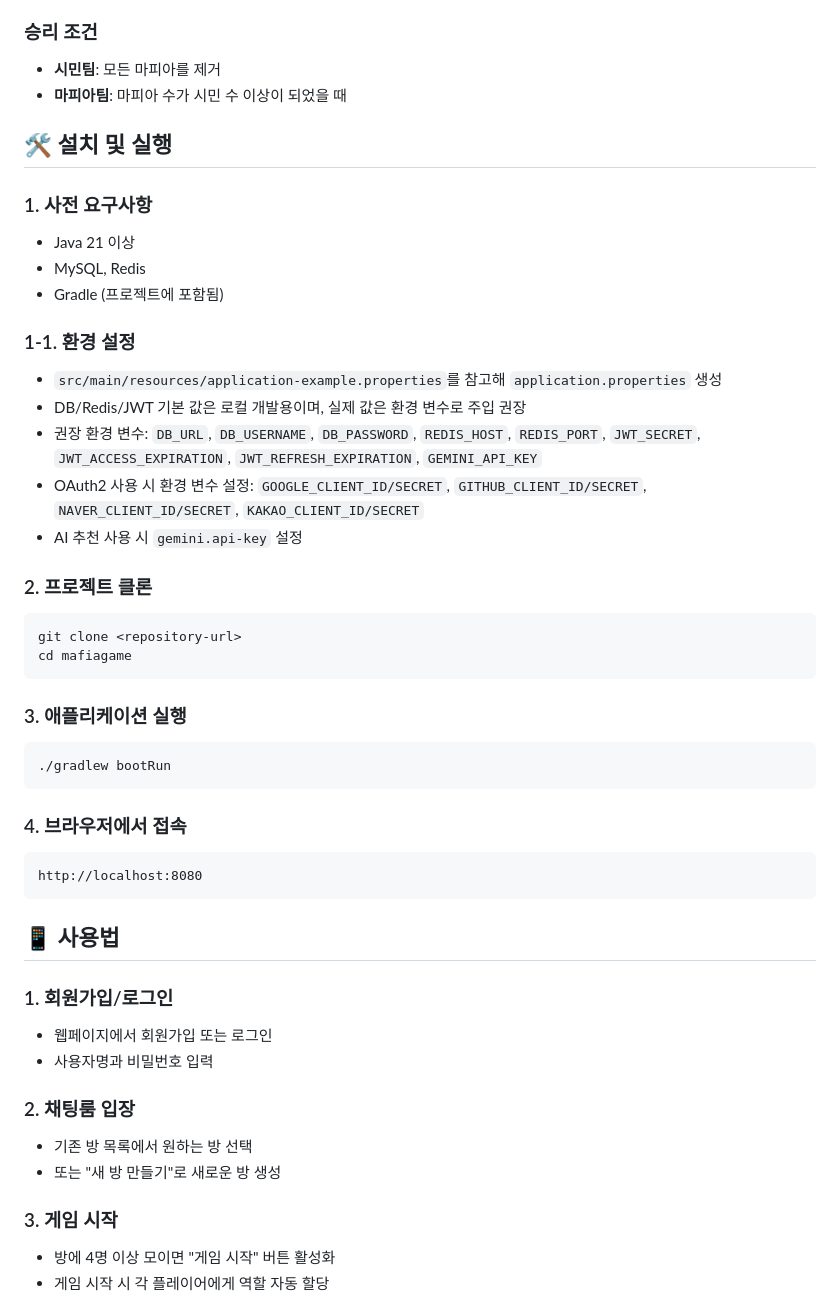
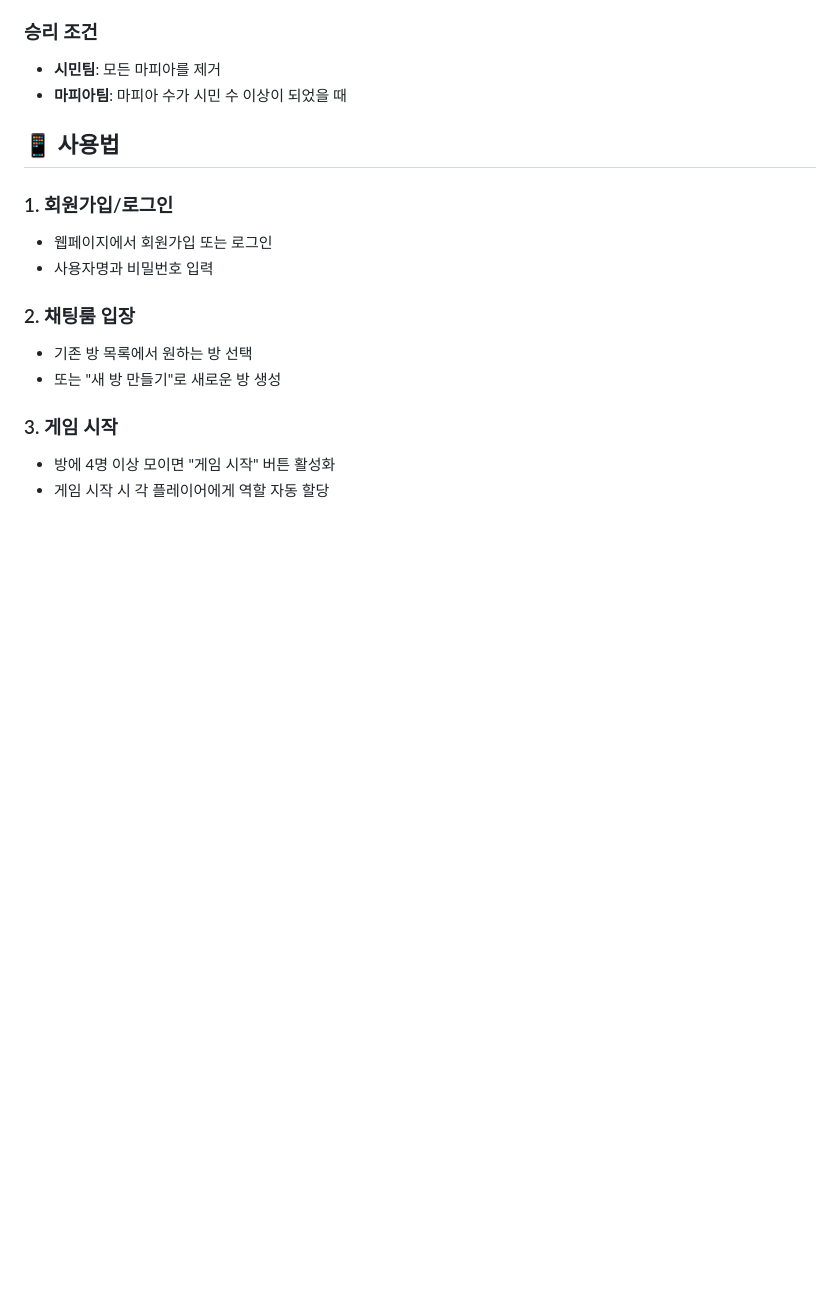
Before and after one commit to Song-min-geun/mafiaGame, a Markdown page: README.md, the part around one of its changes. GitHub-like rendering; blank space fills up the shorter version.

Commit message:
fix/fix readme file

````diff
--- a/README.md
+++ b/README.md
@@ -37,35 +37,6 @@
 - **시민팀**: 모든 마피아를 제거
 - **마피아팀**: 마피아 수가 시민 수 이상이 되었을 때
 
-## 🛠️ 설치 및 실행
-
-### 1. 사전 요구사항
-- Java 21 이상
-- MySQL, Redis
-- Gradle (프로젝트에 포함됨)
-
-### 1-1. 환경 설정
-- `src/main/resources/application-example.properties`를 참고해 `application.properties` 생성
-- DB/Redis/JWT 기본 값은 로컬 개발용이며, 실제 값은 환경 변수로 주입 권장
-- 권장 환경 변수: `DB_URL`, `DB_USERNAME`, `DB_PASSWORD`, `REDIS_HOST`, `REDIS_PORT`, `JWT_SECRET`, `JWT_ACCESS_EXPIRATION`, `JWT_REFRESH_EXPIRATION`, `GEMINI_API_KEY`
-- OAuth2 사용 시 환경 변수 설정: `GOOGLE_CLIENT_ID/SECRET`, `GITHUB_CLIENT_ID/SECRET`, `NAVER_CLIENT_ID/SECRET`, `KAKAO_CLIENT_ID/SECRET`
-- AI 추천 사용 시 `gemini.api-key` 설정
-
-### 2. 프로젝트 클론
-```bash
-git clone <repository-url>
-cd mafiagame
-```
-
-### 3. 애플리케이션 실행
-```bash
-./gradlew bootRun
-```
-
-### 4. 브라우저에서 접속
-```
-http://localhost:8080
-```
 
 ## 📱 사용법
 
````
Also changed, not shown: other parts of README.md (+0 -30 lines).
